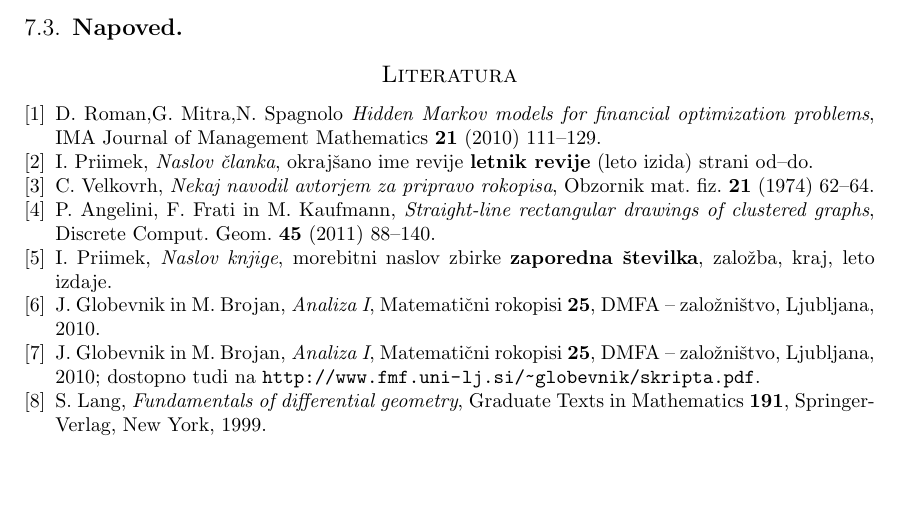
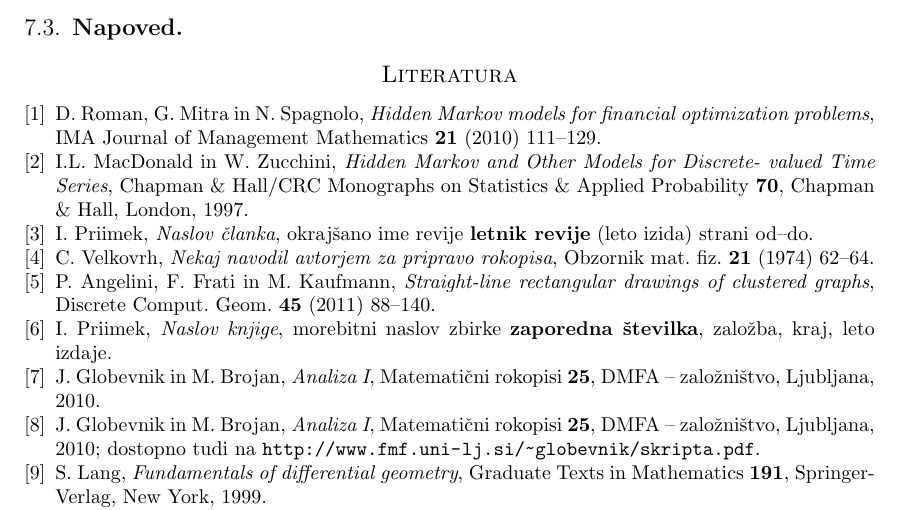
Before and after one commit to mpracek/Diploma, a LaTeX paper (dipl-sem-martin-pracek.tex): part of page 16 of 16, cut so that both start at the same text, the shorter picture padded with empty space. Compiled offline with pdfLaTeX; the source files are stored in an older character set and shown here as Unicode; a LaTeX package or settings file that is missing is left out.

Commit message:
txs auto checkin

```diff
--- a/dipl-sem-martin-pracek.tex
+++ b/dipl-sem-martin-pracek.tex
@@ -471,7 +467,10 @@ V zadnjem delu napoved \ref{napoved} pa bom želel glede na to, kaj mi bosta o k
 % seznam uporabljene literature
 \begin{thebibliography}{9}
 \bibitem{prvivir}
-D.~Roman,G.~Mitra,N.~Spagnolo \emph{Hidden Markov models for financial optimization problems}, IMA Journal of Management Mathematics \textbf{21} (2010) 111--129.
+D.~Roman, G.~Mitra in N.~Spagnolo, \emph{Hidden Markov models for financial optimization problems}, IMA Journal of Management Mathematics \textbf{21} (2010) 111--129.
+
+\bibitem{macdonald}
+I.L.~MacDonald in W.~Zucchini, \emph{Hidden Markov and Other Models for Discrete- valued Time Series}, Chapman \& Hall/CRC Monographs on Statistics \& Applied Probability  \textbf{70}, Chapman \& Hall, London, 1997.
 
 
 \bibitem{referenca-clanek}
```
Also changed, not shown: dipl-sem-martin-pracek.tex (4 more changed lines).
